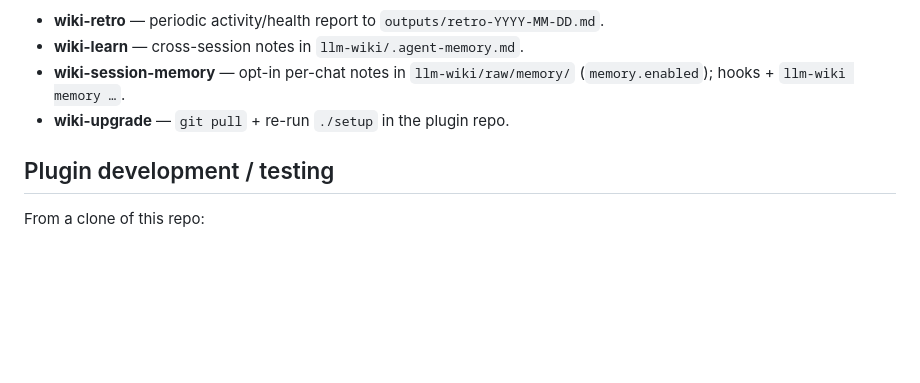
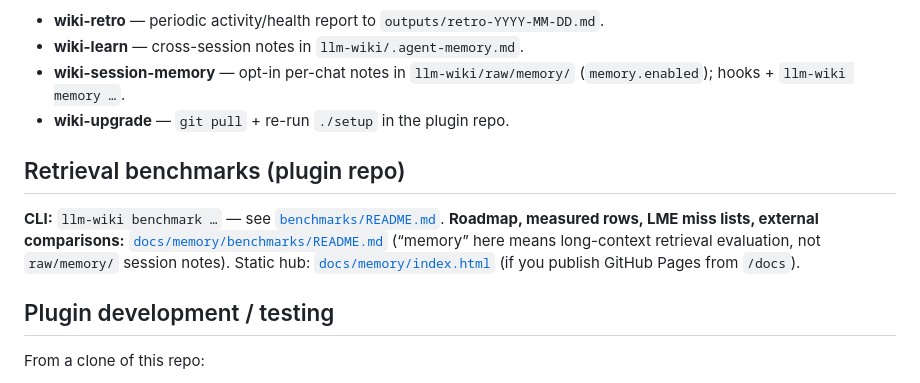
Before and after one commit to SkinnnyJay/wiki-llm, a Markdown page: WORKFLOWS.md, the part around the change. Rendered like a GitHub page; blank space fills up the shorter version.

```diff
--- a/WORKFLOWS.md
+++ b/WORKFLOWS.md
@@ -18,6 +18,10 @@ Optional **wiki-pipeline** skill chains the standard vault workflow with optiona
 - **wiki-learn** — cross-session notes in `llm-wiki/.agent-memory.md`.
 - **wiki-session-memory** — opt-in per-chat notes in `llm-wiki/raw/memory/` (`memory.enabled`); hooks + `llm-wiki memory …`.
 - **wiki-upgrade** — `git pull` + re-run `./setup` in the plugin repo.
+
+## Retrieval benchmarks (plugin repo)
+
+**CLI:** `llm-wiki benchmark …` — see [`benchmarks/README.md`](benchmarks/README.md). **Roadmap, measured rows, LME miss lists, external comparisons:** [`docs/memory/benchmarks/README.md`](docs/memory/benchmarks/README.md) (“memory” here means long-context retrieval evaluation, not `raw/memory/` session notes). Static hub: [`docs/memory/index.html`](docs/memory/index.html#hub-title) (if you publish GitHub Pages from `/docs`).
 
 ## Plugin development / testing
 
```
Also changed, not shown: README.md (+1 -0 lines).
